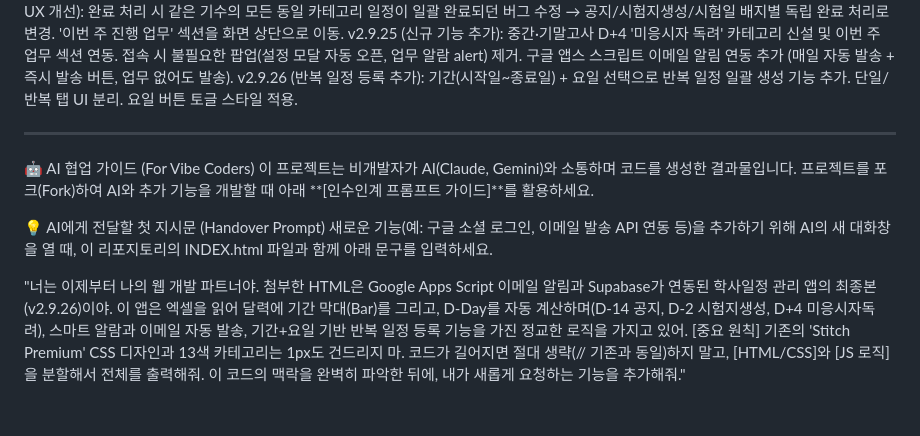
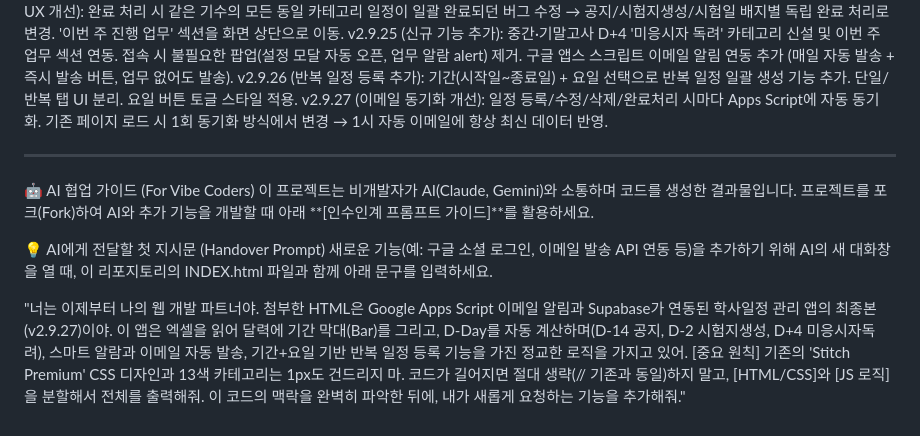
Before and after one commit to crmubicoq/academic-dashboard, a Markdown page: README.md, the part around the change. GitHub-like rendering.

Commit message:
docs: README v2.9.27 업데이트 - 이메일 동기화 개선 내용 반영
Co-Authored-By: Claude Sonnet 4.6 <noreply@anthropic.com>

```diff
--- a/README.md
+++ b/README.md
@@ -74,6 +74,7 @@ v2.8 ~ v2.9.24 (스마트 알람 및 안정화): 엑셀 업로드 상세 리포
 v2.9.24 패치 (버그 수정 및 UX 개선): 완료 처리 시 같은 기수의 모든 동일 카테고리 일정이 일괄 완료되던 버그 수정 → 공지/시험지생성/시험일 배지별 독립 완료 처리로 변경. '이번 주 진행 업무' 섹션을 화면 상단으로 이동.
 v2.9.25 (신규 기능 추가): 중간·기말고사 D+4 '미응시자 독려' 카테고리 신설 및 이번 주 업무 섹션 연동. 접속 시 불필요한 팝업(설정 모달 자동 오픈, 업무 알람 alert) 제거. 구글 앱스 스크립트 이메일 알림 연동 추가 (매일 자동 발송 + 즉시 발송 버튼, 업무 없어도 발송).
 v2.9.26 (반복 일정 등록 추가): 기간(시작일~종료일) + 요일 선택으로 반복 일정 일괄 생성 기능 추가. 단일/반복 탭 UI 분리. 요일 버튼 토글 스타일 적용.
+v2.9.27 (이메일 동기화 개선): 일정 등록/수정/삭제/완료처리 시마다 Apps Script에 자동 동기화. 기존 페이지 로드 시 1회 동기화 방식에서 변경 → 1시 자동 이메일에 항상 최신 데이터 반영.
 
 --------------------------------------------------------------------------------
 🤖 AI 협업 가이드 (For Vibe Coders)
@@ -82,6 +83,6 @@ v2.9.26 (반복 일정 등록 추가): 기간(시작일~종료일) + 요일 선
 💡 AI에게 전달할 첫 지시문 (Handover Prompt)
 새로운 기능(예: 구글 소셜 로그인, 이메일 발송 API 연동 등)을 추가하기 위해 AI의 새 대화창을 열 때, 이 리포지토리의 INDEX.html 파일과 함께 아래 문구를 입력하세요.
 
-"너는 이제부터 나의 웹 개발 파트너야. 첨부한 HTML은 Google Apps Script 이메일 알림과 Supabase가 연동된 학사일정 관리 앱의 최종본(v2.9.26)이야. 이 앱은 엑셀을 읽어 달력에 기간 막대(Bar)를 그리고, D-Day를 자동 계산하며(D-14 공지, D-2 시험지생성, D+4 미응시자독려), 스마트 알람과 이메일 자동 발송, 기간+요일 기반 반복 일정 등록 기능을 가진 정교한 로직을 가지고 있어. [중요 원칙]
+"너는 이제부터 나의 웹 개발 파트너야. 첨부한 HTML은 Google Apps Script 이메일 알림과 Supabase가 연동된 학사일정 관리 앱의 최종본(v2.9.27)이야. 이 앱은 엑셀을 읽어 달력에 기간 막대(Bar)를 그리고, D-Day를 자동 계산하며(D-14 공지, D-2 시험지생성, D+4 미응시자독려), 스마트 알람과 이메일 자동 발송, 기간+요일 기반 반복 일정 등록 기능을 가진 정교한 로직을 가지고 있어. [중요 원칙]
 기존의 'Stitch Premium' CSS 디자인과 13색 카테고리는 1px도 건드리지 마.
 코드가 길어지면 절대 생략(// 기존과 동일)하지 말고, [HTML/CSS]와 [JS 로직]을 분할해서 전체를 출력해줘. 이 코드의 맥락을 완벽히 파악한 뒤에, 내가 새롭게 요청하는 기능을 추가해줘."
```
